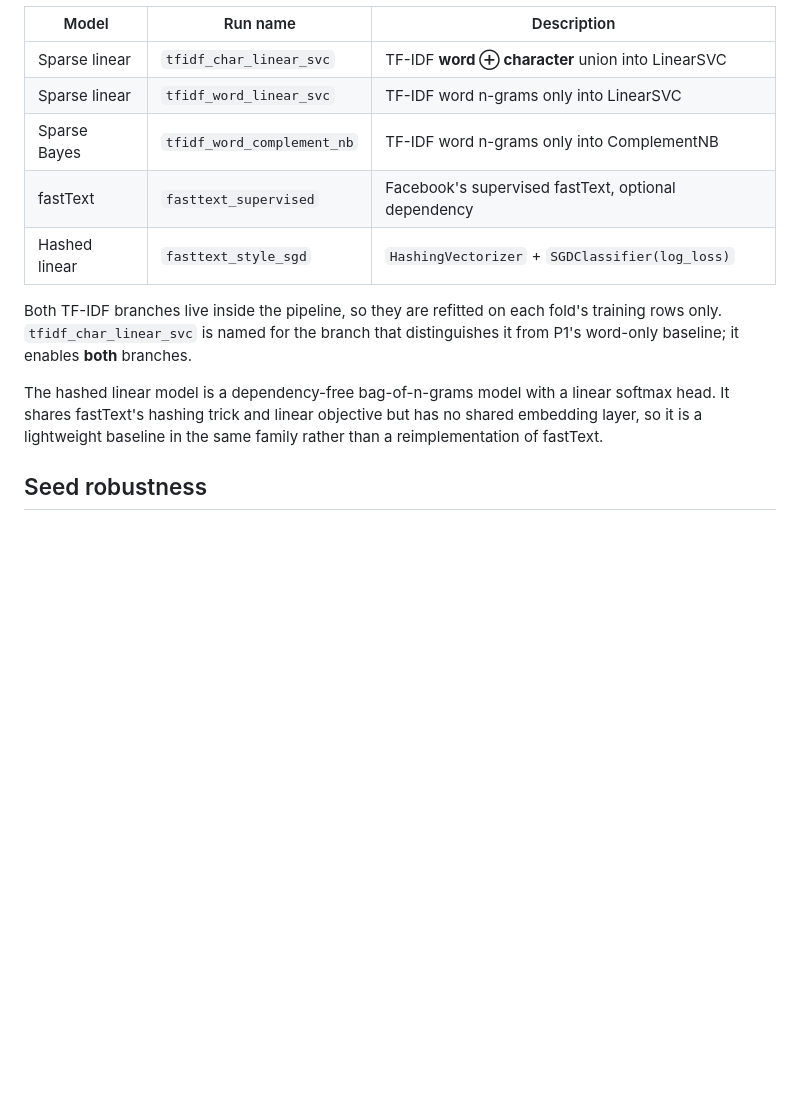
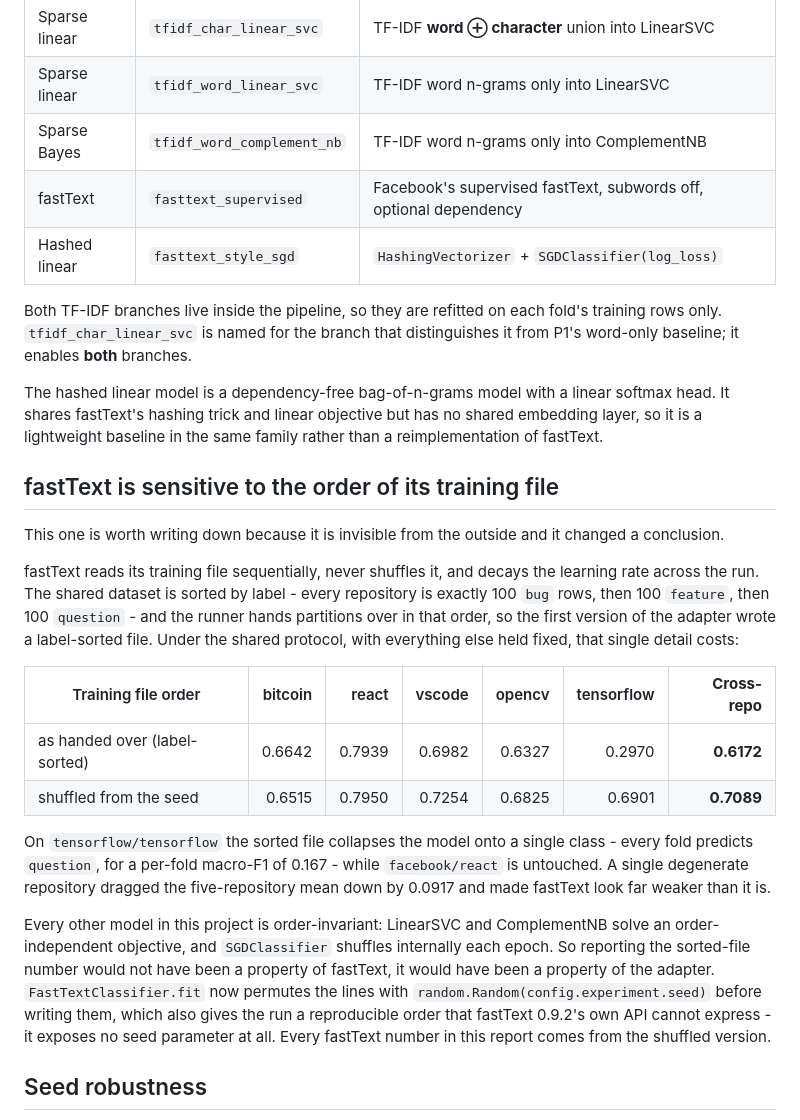
Before and after one commit to kiet21042003/nlbse24-issue-classification, a Markdown page: reports/p2_lightweight_models.md, the part around the change. Rendered like a GitHub page; blank space fills up the shorter version.

Commit message:
Document fastText's sensitivity to training file order
Record the measurement behind the shuffle fix: with the label-sorted file the
cross-repository mean is 0.6172 against 0.7089 shuffled, and tensorflow
collapses onto a single class for a per-fold macro-F1 of 0.167 while react is
untouched. Reporting the sorted number would have described the adapter rather
than fastText, since every other model here is order-invariant.

```diff
--- a/reports/p2_lightweight_models.md
+++ b/reports/p2_lightweight_models.md
@@ -25,7 +25,7 @@ identical to every other workstream.
 | Sparse linear | `tfidf_char_linear_svc` | TF-IDF **word ⊕ character** union into LinearSVC |
 | Sparse linear | `tfidf_word_linear_svc` | TF-IDF word n-grams only into LinearSVC |
 | Sparse Bayes | `tfidf_word_complement_nb` | TF-IDF word n-grams only into ComplementNB |
-| fastText | `fasttext_supervised` | Facebook's supervised fastText, optional dependency |
+| fastText | `fasttext_supervised` | Facebook's supervised fastText, subwords off, optional dependency |
 | Hashed linear | `fasttext_style_sgd` | `HashingVectorizer` + `SGDClassifier(log_loss)` |
 
 Both TF-IDF branches live inside the pipeline, so they are refitted on each fold's
@@ -36,6 +36,35 @@ The hashed linear model is a dependency-free bag-of-n-grams model with a linear
 head. It shares fastText's hashing trick and linear objective but has no shared embedding
 layer, so it is a lightweight baseline in the same family rather than a reimplementation
 of fastText.
+
+## fastText is sensitive to the order of its training file
+
+This one is worth writing down because it is invisible from the outside and it changed a
+conclusion.
+
+fastText reads its training file sequentially, never shuffles it, and decays the learning
+rate across the run. The shared dataset is sorted by label - every repository is exactly
+100 `bug` rows, then 100 `feature`, then 100 `question` - and the runner hands partitions
+over in that order, so the first version of the adapter wrote a label-sorted file. Under
+the shared protocol, with everything else held fixed, that single detail costs:
+
+| Training file order | bitcoin | react | vscode | opencv | tensorflow | **Cross-repo** |
+|---|---:|---:|---:|---:|---:|---:|
+| as handed over (label-sorted) | 0.6642 | 0.7939 | 0.6982 | 0.6327 | 0.2970 | **0.6172** |
+| shuffled from the seed | 0.6515 | 0.7950 | 0.7254 | 0.6825 | 0.6901 | **0.7089** |
+
+On `tensorflow/tensorflow` the sorted file collapses the model onto a single class -
+every fold predicts `question`, for a per-fold macro-F1 of 0.167 - while `facebook/react`
+is untouched. A single degenerate repository dragged the five-repository mean down by
+0.0917 and made fastText look far weaker than it is.
+
+Every other model in this project is order-invariant: LinearSVC and ComplementNB solve an
+order-independent objective, and `SGDClassifier` shuffles internally each epoch. So
+reporting the sorted-file number would not have been a property of fastText, it would have
+been a property of the adapter. `FastTextClassifier.fit` now permutes the lines with
+`random.Random(config.experiment.seed)` before writing them, which also gives the run a
+reproducible order that fastText 0.9.2's own API cannot express - it exposes no seed
+parameter at all. Every fastText number in this report comes from the shuffled version.
 
 ## Seed robustness
 
```
